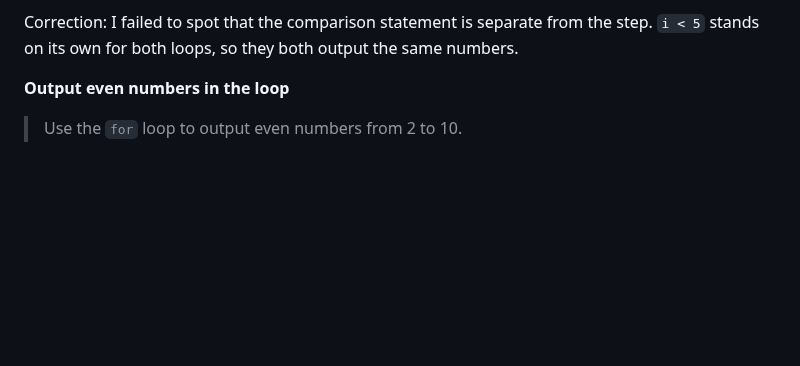
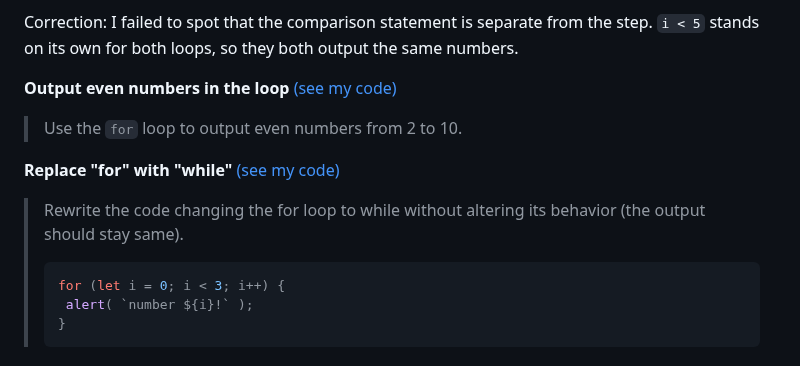
Before and after one commit to p2635/modern-js-tutorial, a Markdown page: Part1.md, the part around the change. GitHub-like rendering; blank space fills up the shorter version.

Commit message:
Add code link placeholders

````diff
--- a/Part1.md
+++ b/Part1.md
@@ -443,6 +443,15 @@ My answer (WRONG): I expect the answer to be the same as the previous question.
 
 Correction: I failed to spot that the comparison statement is separate from the step. `i < 5` stands on its own for both loops, so they both output the same numbers.
 
-**Output even numbers in the loop**
+**Output even numbers in the loop** [(see my code)]()
 
 > Use the `for` loop to output even numbers from 2 to 10.
+
+**Replace "for" with "while"** [(see my code)]()
+
+> Rewrite the code changing the for loop to while without altering its behavior (the output should stay same).
+>
+> ```js
+> for (let i = 0; i < 3; i++) {
+>  alert( `number ${i}!` );
+> }
````
